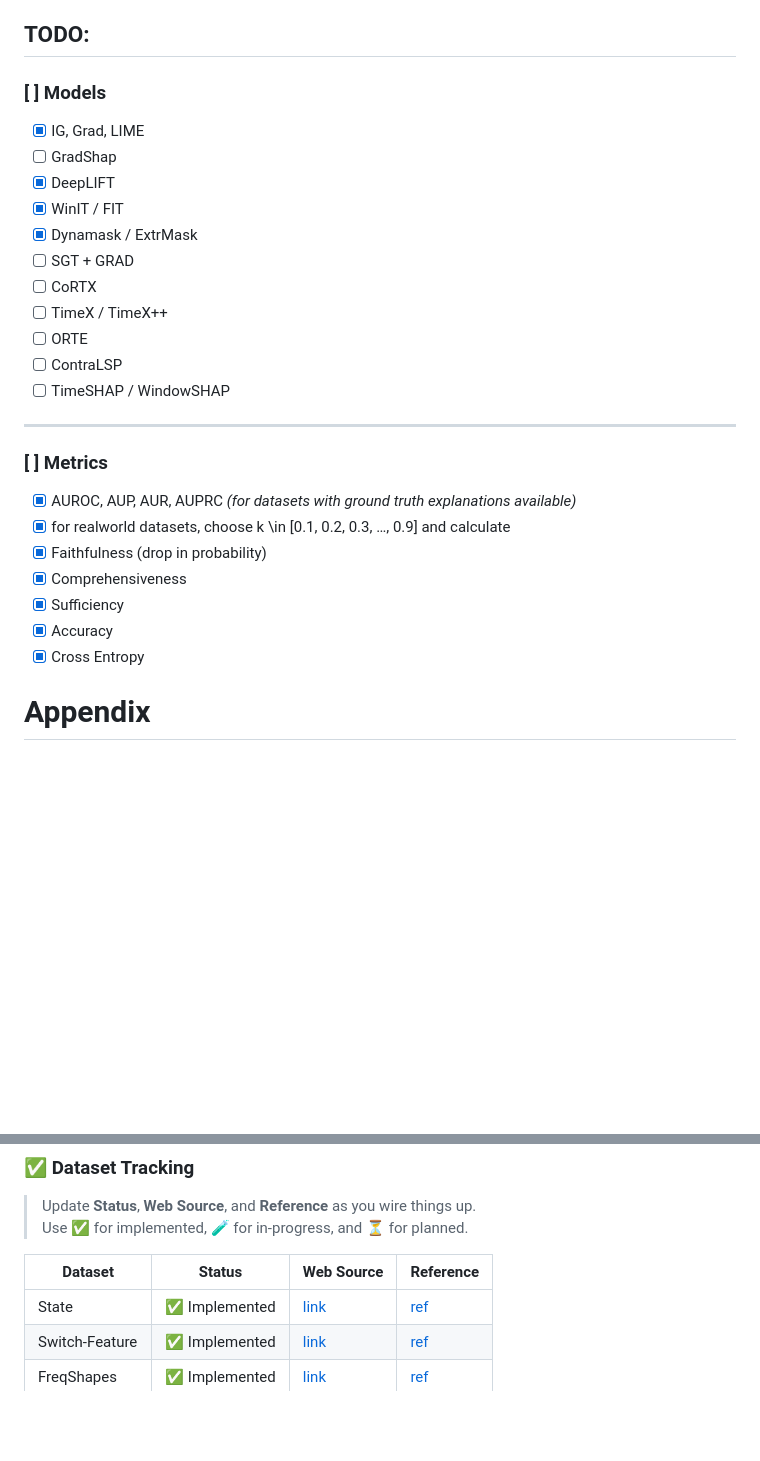
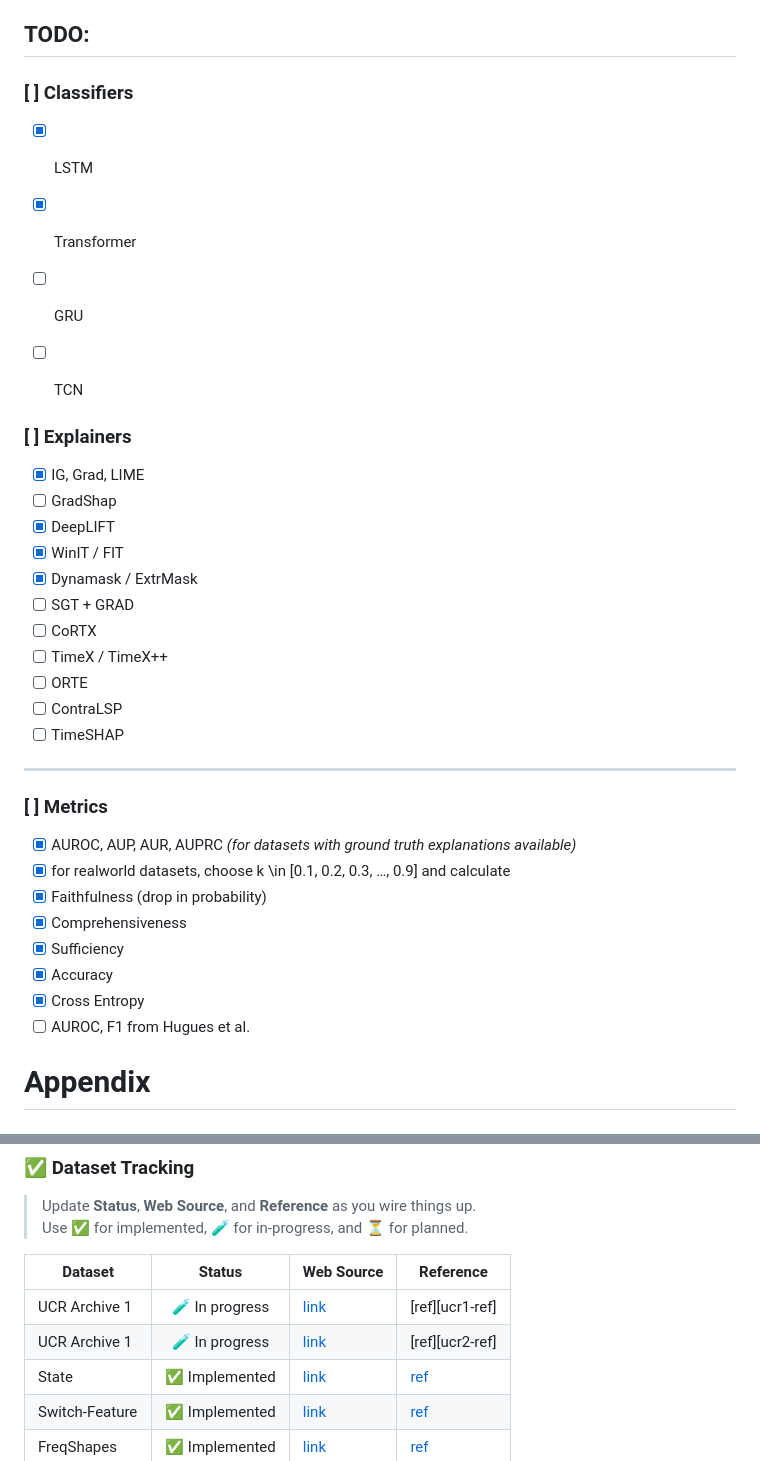
Before and after one commit to visriv/explain-bench, a Markdown page: README.md, 2 parts joined by grey strips. Rendered like a GitHub page; blank space fills up the shorter version.

Commit message:
Update TODO list and dataset references in README

```diff
--- a/README.md
+++ b/README.md
@@ -93,7 +93,15 @@ MIT
 
 ## TODO:
 
-### [ ] Models
+### [ ] Classifiers
+- [x] LSTM
+- [x] Transformer
+- [ ] GRU
+- [ ] TCN
+
+
+
+### [ ] Explainers
 - [x] IG, Grad, LIME
 - [ ] GradShap
 - [x] DeepLIFT
@@ -104,7 +112,7 @@ MIT
 - [ ] TimeX / TimeX++
 - [ ] ORTE
 - [ ] ContraLSP
-- [ ] TimeSHAP / WindowSHAP
+- [ ] TimeSHAP
 
 ---
 
@@ -116,6 +124,7 @@ MIT
 - [x] Sufficiency
 - [x] Accuracy
 - [x] Cross Entropy
+- [ ] AUROC, F1 from Hugues et al.
 
 # Appendix
 
@@ -154,6 +163,8 @@ This page summarizes the synthetic and real‑world datasets used in **Explain
 
 | Dataset | Status | Web Source | Reference |
 |--------|:------:|------------|-----------|
+| UCR Archive 1|  🧪 In progress  | [link][ucr1-src] | [ref][ucr1-ref] |
+| UCR Archive 1 | 🧪 In progress  | [link][ucr2-src] | [ref][ucr2-ref] |
 | State |  ✅ Implemented  | [link][State-src] | [ref][State-ref] |
 | Switch-Feature | ✅ Implemented  | [link][Switch-src] | [ref][Switch-ref] |
 | FreqShapes | ✅ Implemented | [link][freqshape-src] | [ref][freqshape-ref] |
```
Also changed, not shown: other parts of README.md (+2 -0 lines).
